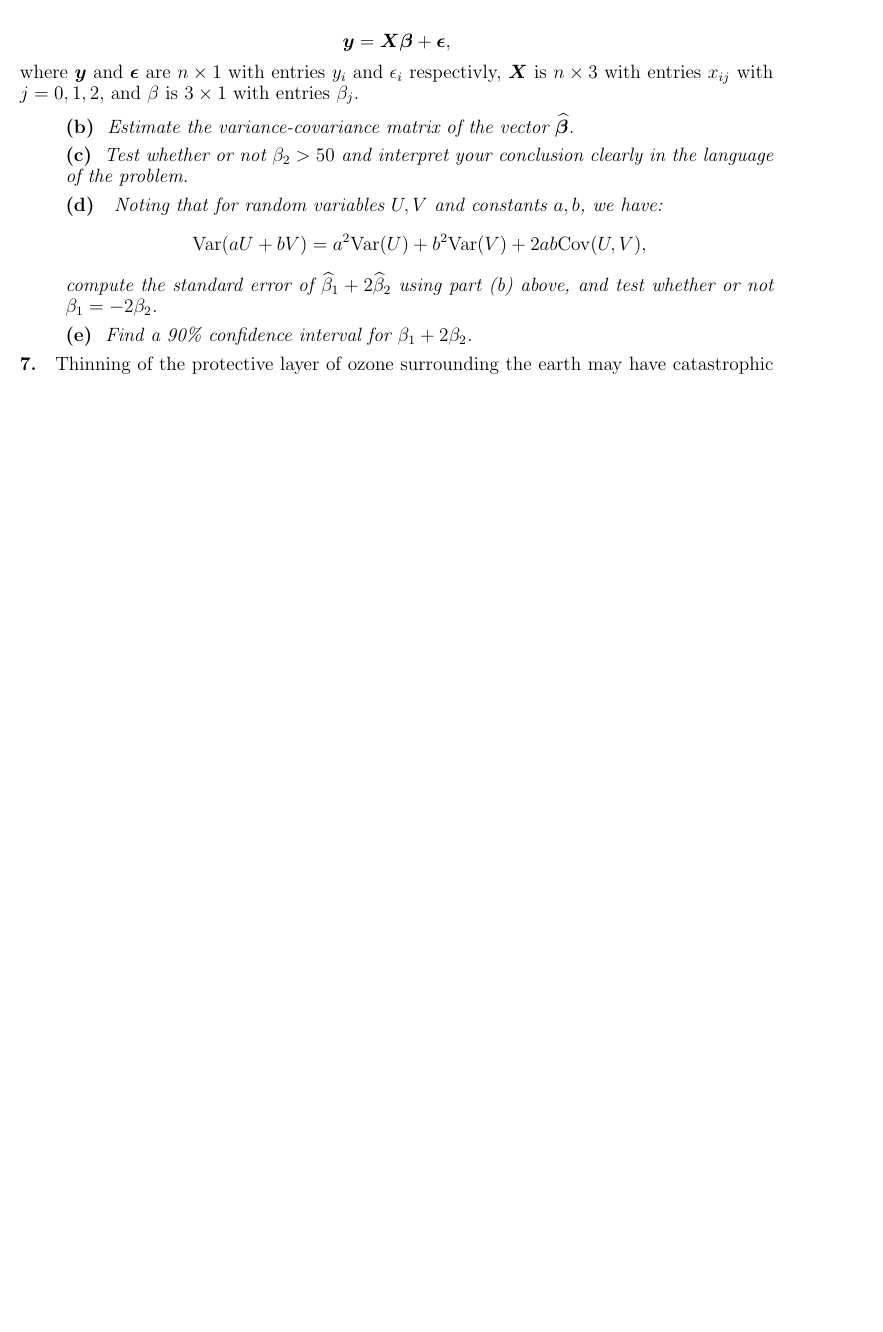
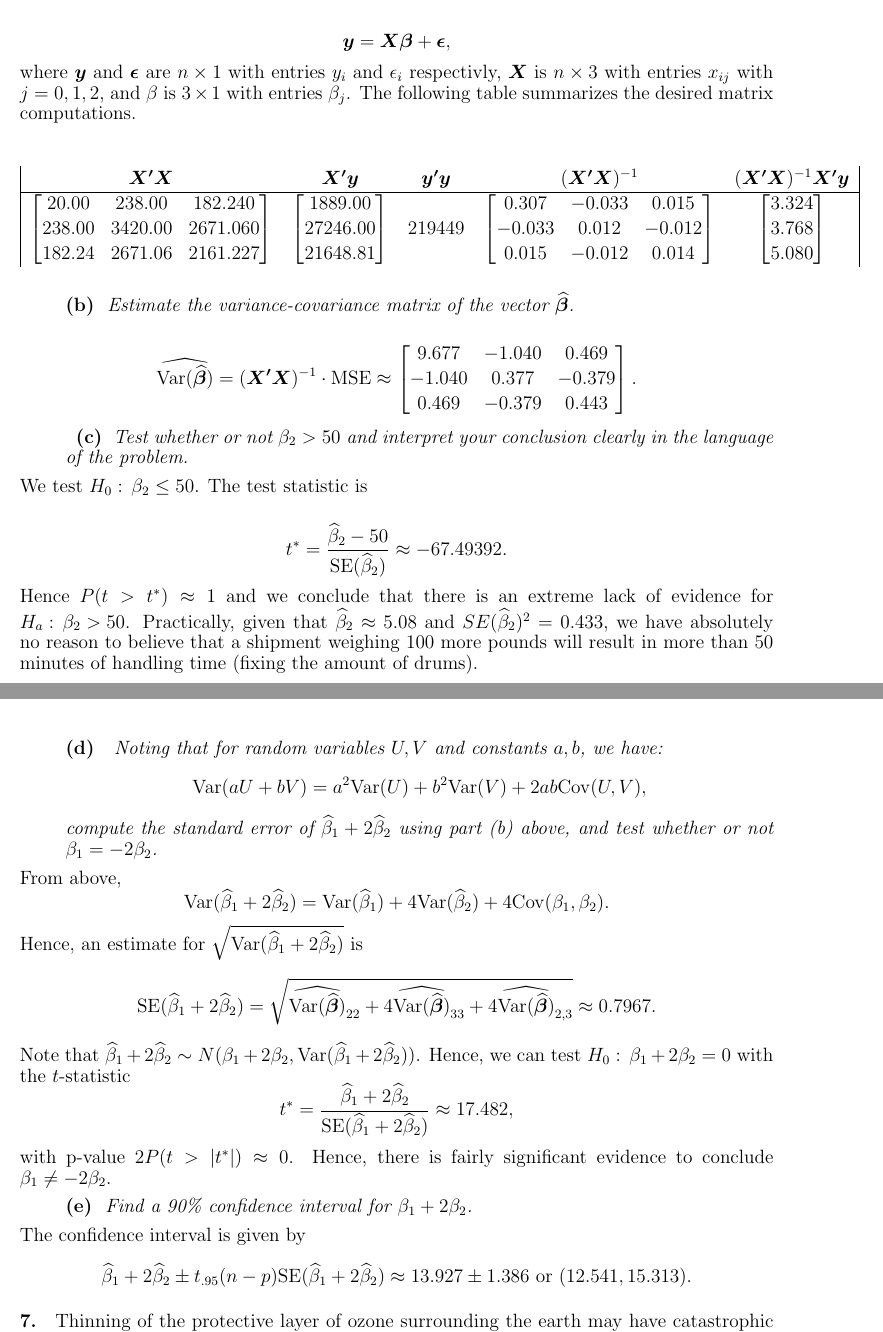
Before and after one commit to kjoyce/applied_linear_models, a LaTeX problem sheet (homework03/homework03.tex): part of page 7 of 8 before the commit and two parts of pages 7 and 8 of 8 after it, the two joined at a grey line, cut so that both start at the same text, the shorter picture padded with empty space. The pictures show the PDF file homework03/homework03.pdf that the author committed with the source.

Commit message:
Problem 6 finished

```diff
--- a/homework03/homework03.tex
+++ b/homework03/homework03.tex
@@ -400,4 +400,18 @@ The model in matrix form is
 $$
 \vect y = \vect X \vect \beta + \vect \epsilon,
 $$
-where $\vect y$ and $\vect \epsilon$ are $n \times 1$ with entries $y_i$ and $\epsilon_i$ respectivly, $\vect X$ is $n\times 3$ with entries $x_{ij}$ with $j=0,1,2$, and $\beta$ is $3 \times 1$ with entries $\beta_j$.
+where $\vect y$ and $\vect \epsilon$ are $n \times 1$ with entries $y_i$ and $\epsilon_i$ respectivly, $\vect X$ is $n\times 3$ with entries $x_{ij}$ with $j=0,1,2$, and $\beta$ is $3 \times 1$ with entries $\beta_j$.  The following table summarizes the desired matrix computations.
+
+\renewcommand{\arraystretch}{1.2}
+\begin{center}
+\begin{tabular}{|c c c c c|}
+$\vect{X'X}$ & $\vect{X'y}$ & $\vect{y'y}$ & $(\vect{X'X})^{-1}$ & $(\vect{X'X})^{-1} \vect{X'y}$ \\\hline
+$
+\begin{bmatrix}
+ 20.00 &  238.00 &  182.240\\
+238.00 & 3420.00 & 2671.060\\
+182.24 & 2671.06 & 2161.227\\
+\end{bmatrix}
+$ & $
+\begin{bmatrix}
+ 1889.00 \\
@@ -403,0 +422,10 @@ where $\vect y$ and $\vect \epsilon$ are $n \times 1$ with entries $y_i$ and $\e
+219449
+& $
+\begin{bmatrix}
+ 0.307& -0.033&  0.015\\
+-0.033&  0.012& -0.012\\
+ 0.015& -0.012&  0.014\\
+\end{bmatrix}
+$ & $
+\begin{bmatrix}
+3.324\\
@@ -404,16 +436,57 @@ where $\vect y$ and $\vect \epsilon$ are $n \times 1$ with entries $y_i$ and $\e
+\end{tabular}
+\end{center}
 
 \subproblem{Estimate the variance-covariance matrix of the vector $\vect{ \hat \beta}$.}
 
+$$
+\hat{\mathrm{Var}(\vect{\hat \beta})} = (\vect{X'X})^{-1}\cdot\MSE \approx
+\begin{bmatrix}
+ 9.677 & -1.040 &  0.469\\
+-1.040 &  0.377 & -0.379\\
+ 0.469 & -0.379 &  0.443\\
+\end{bmatrix}.
+$$
 \subproblem{Test whether or not $\beta_2 > 50$ and interpret your conclusion clearly in the language of the problem. }
 
+We test $H_0:\,\beta_2 \le 50$. The test statistic is
+
+$$
+  t^* = \frac{ \hat \beta_2 - 50 }{ \SE(\hat \beta_2) } \approx -67.49392.
+$$
+Hence $P( t > t^* ) \approx 1$ and we conclude that there is an extreme lack of
+evidence for ${H_a:\,\beta_2 > 50}$. Practically, given that $\hat \beta_2
+\approx 5.08$ and $SE(\hat \beta_2)^2 = 0.433$, we have absolutely no reason to believe
+that a shipment weighing 100 more pounds will result in more than 50 minutes of
+handling time (fixing the amount of drums).
+\newpage
+
+\newcommand{\Var}{\mathrm{Var}}
 \subproblem{ Noting that for random variables $U,V$ and constants $a,b$, we have:
-\newcommand{\Var}{\mathrm{Var}}
 $$
   \Var(aU + bV) = a^2\Var(U) + b^2\Var(V) + 2ab\mathrm{Cov}(U,V),
 $$
 compute the standard error of $\hat \beta_1 + 2\hat \beta_2$ using part (b) above, and test whether or not $\beta_1 = -2\beta_2$.}
 
+From above,
+$$
+  \Var(\hat \beta_1 + 2\hat \beta_2) = \Var(\hat\beta_1) + 4\Var(\hat\beta_2) + 4\mathrm{Cov}(\beta_1,\beta_2).
+$$
+Hence, an estimate for $\sqrt{\Var(\hat\beta_1 + 2\hat \beta_2)}$ is
+$$
+  \SE(\hat \beta_1 + 2\hat \beta_2) = \sqrt{ \hat{\Var(\vect{\hat \beta})}_{22} + 4\hat{\Var(\vect{\hat \beta})}_{33} + 4\hat{\Var(\vect{\hat \beta})}_{2,3} } \approx 0.7967.
+$$
+Note that $\hat \beta_1 + 2\hat \beta_2 \sim N(\beta_1 + 2\beta_2,\Var(\hat\beta_1 + 2\hat \beta_2))$. Hence, we can test $H_0:\,\beta_1 + 2\beta_2 = 0$ with the $t$-statistic
+$$
+t^* = \frac{\hat \beta_1 + 2\hat \beta_2}{\SE(\hat \beta_1 + 2\hat \beta_2)} \approx 17.482,
+$$
+with p-value $2P(t > |t^*|) \approx 0$.  Hence, there is fairly significant evidence to conclude ${\beta_1 \not= -2\beta_2}$.
+
 \subproblem{Find a 90\% confidence interval for $\beta_1 + 2\beta_2$.}
+
+The confidence interval is given by
+$$
+  \hat \beta_1 + 2\hat \beta_2 \pm t_{.95}(n-p)\SE(\hat \beta_1 + 2\hat \beta_2) \approx 13.927 \pm 1.386\text{ or }( 12.541,15.313 ).
+$$
 
 \end{longproblem}
 
```
Also changed, not shown: homework03/homework03.pdf, homework03/homework03.tex (8 more changed lines), 2 other files.
